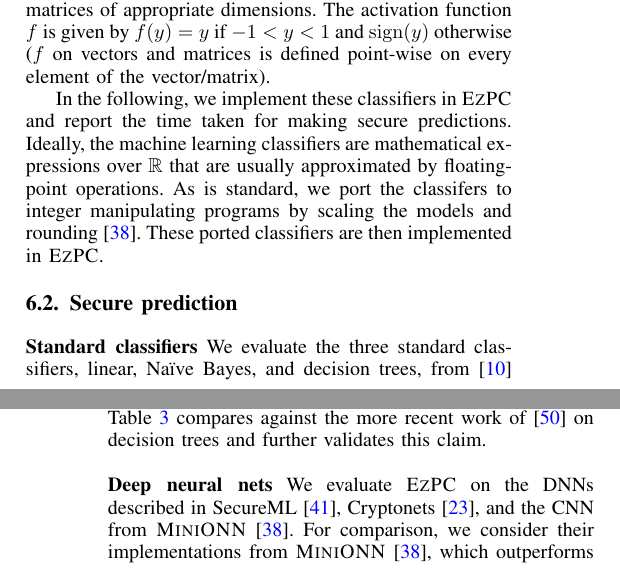
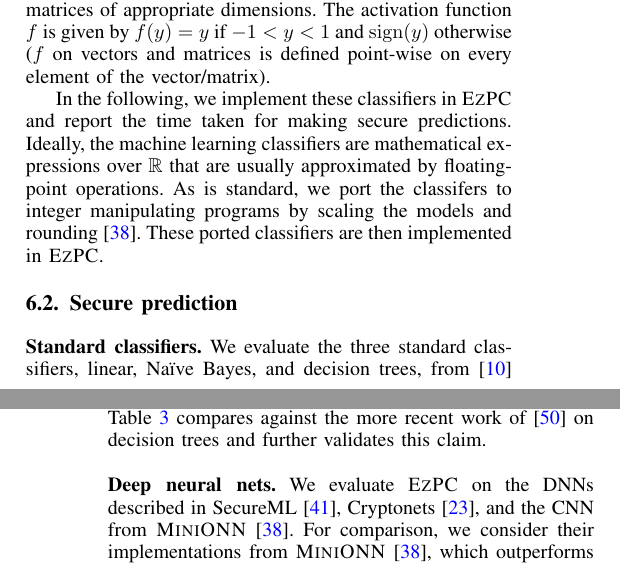
Before and after one commit to shardultripathi/sml, a LaTeX paper (OaklandSubmission/main.tex, which reads OaklandSubmission/eval.tex): two parts of the columns of pages 10 and 11 of 15, joined at a grey line, cut so that both start at the same text. Compiled offline with pdfLaTeX; a missing font is replaced by an installed copy or a similar font; a LaTeX package or settings file that is missing is left out.

Commit message:
para changes.

```diff
--- a/OaklandSubmission/eval.tex
+++ b/OaklandSubmission/eval.tex
@@ -189,7 +189,7 @@ programs by scaling the models and rounding~\cite{minionn}. These
 ported classifiers are then implemented in \tool.
 
 \subsection{Secure prediction}
-\noindent\textbf{Standard classifiers}
+\noindent\textbf{Standard classifiers.}
 %\label{sec:shallow}
 We evaluate the three standard classifiers, linear, Na\"{i}ve Bayes, and
 decision trees, from~\cite{shafindss} on the following data sets from the UCI
@@ -345,7 +345,7 @@ specialized protocols. Table~\ref{tab:dt}
 compares against the more recent work of~\cite{wu}
 on decision trees and further validates this claim.
 \\\\
-\noindent\textbf{Deep neural nets}
+\noindent\textbf{Deep neural nets.}
 We evaluate \tool on the DNNs described in SecureML~\cite{secureml},
 Cryptonets~\cite{cryptonets}, and the CNN from \minion~\cite{minionn}. For
 comparison, we consider their implementations from
```
Also changed, not shown: OaklandSubmission/eval.tex (2 more changed lines).
